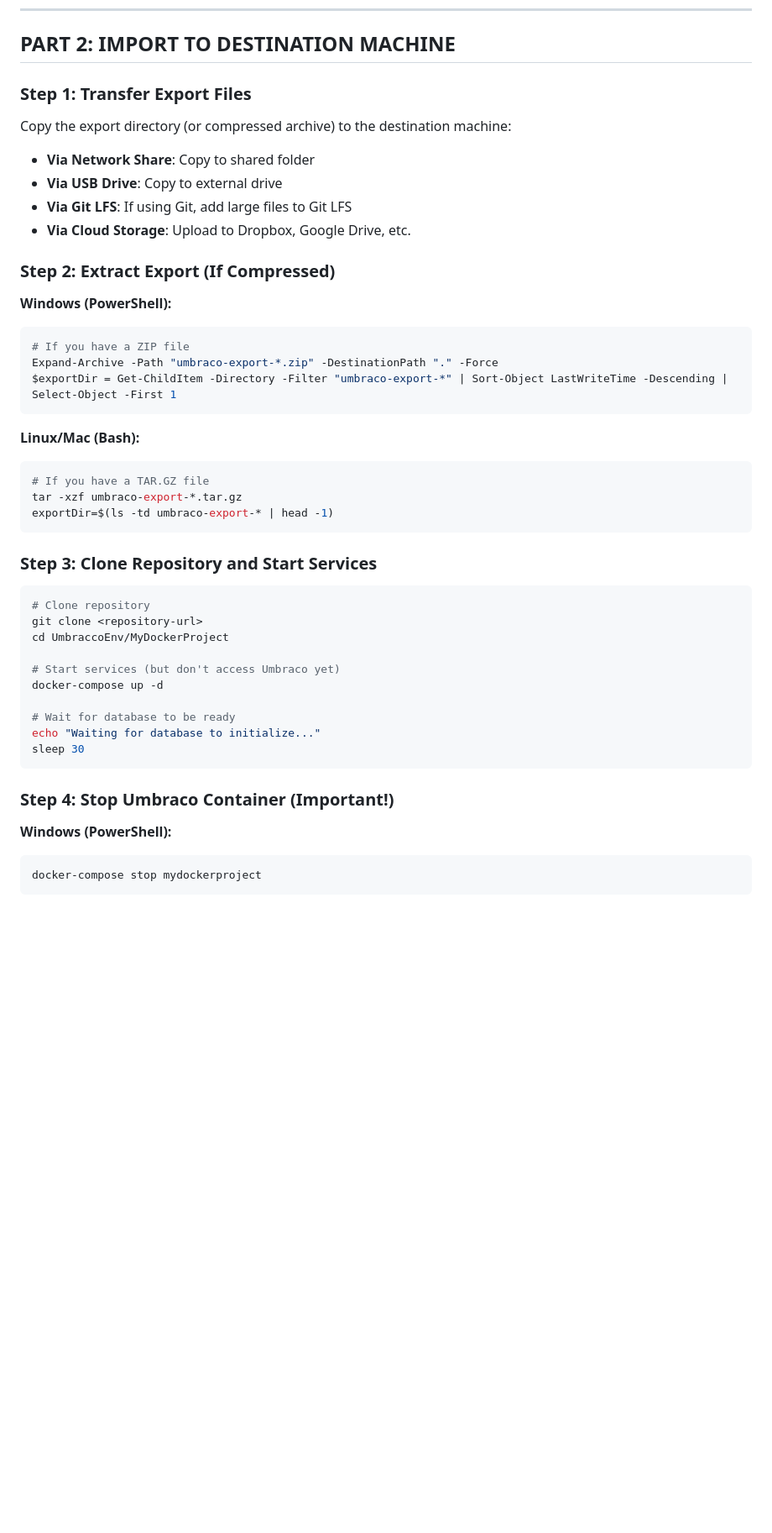
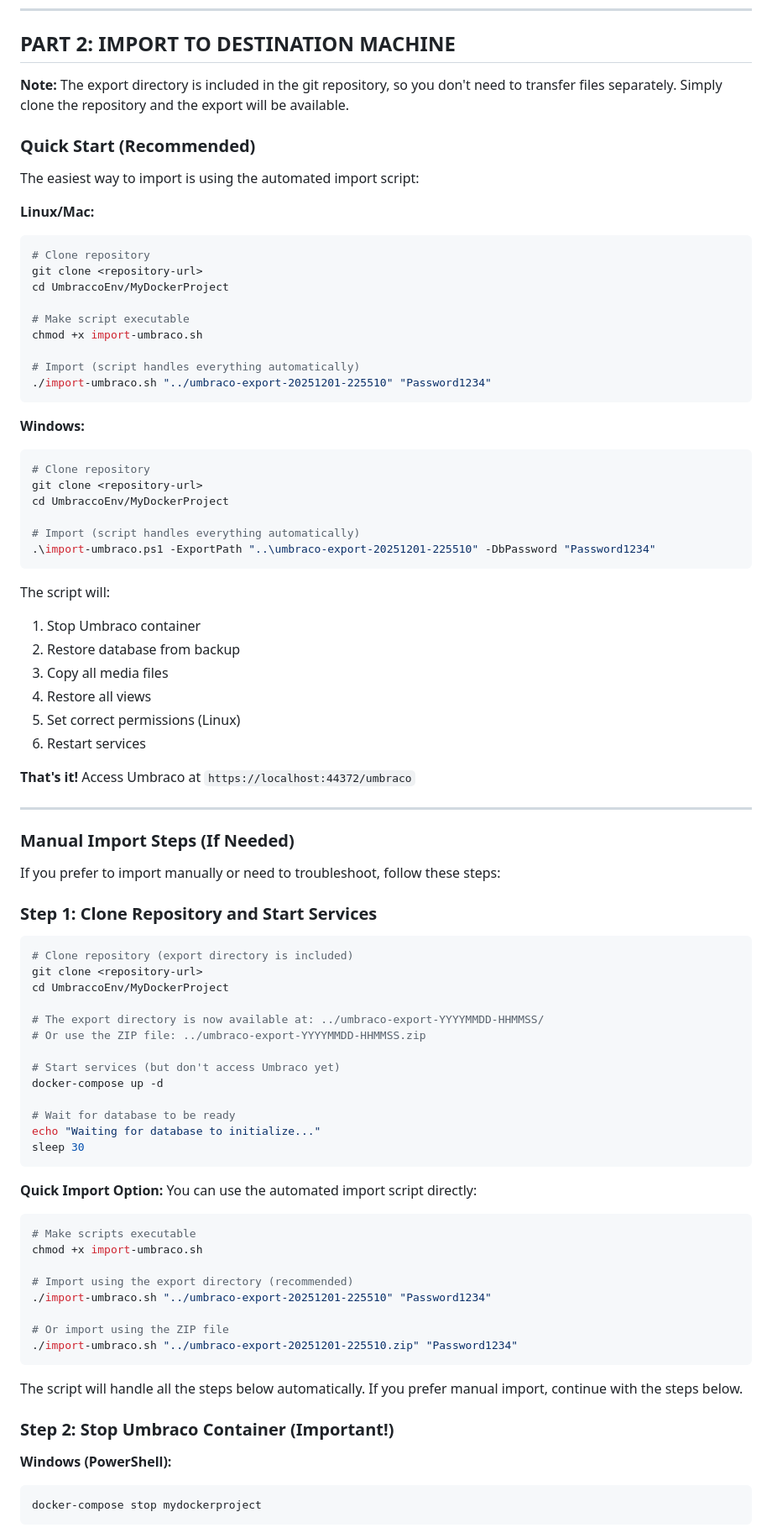
Before and after one commit to stevenmcsorley/Umbraco-env, a Markdown page: EXPORT_IMPORT_GUIDE.md, the part around the change printed below. Shown: that part at 84% size. GitHub-like rendering; blank space fills up the shorter version.

````diff
--- a/EXPORT_IMPORT_GUIDE.md
+++ b/EXPORT_IMPORT_GUIDE.md
@@ -190,37 +190,60 @@ echo "Compressed export created: $exportDir.tar.gz"
 
 ## PART 2: IMPORT TO DESTINATION MACHINE
 
-### Step 1: Transfer Export Files
+**Note:** The export directory is included in the git repository, so you don't need to transfer files separately. Simply clone the repository and the export will be available.
 
-Copy the export directory (or compressed archive) to the destination machine:
+### Quick Start (Recommended)
 
-- **Via Network Share**: Copy to shared folder
-- **Via USB Drive**: Copy to external drive
-- **Via Git LFS**: If using Git, add large files to Git LFS
-- **Via Cloud Storage**: Upload to Dropbox, Google Drive, etc.
+The easiest way to import is using the automated import script:
 
-### Step 2: Extract Export (If Compressed)
-
-**Windows (PowerShell):**
-```powershell
-# If you have a ZIP file
-Expand-Archive -Path "umbraco-export-*.zip" -DestinationPath "." -Force
-$exportDir = Get-ChildItem -Directory -Filter "umbraco-export-*" | Sort-Object LastWriteTime -Descending | Select-Object -First 1
-```
-
-**Linux/Mac (Bash):**
-```bash
-# If you have a TAR.GZ file
-tar -xzf umbraco-export-*.tar.gz
-exportDir=$(ls -td umbraco-export-* | head -1)
-```
-
-### Step 3: Clone Repository and Start Services
-
+**Linux/Mac:**
 ```bash
 # Clone repository
 git clone <repository-url>
 cd UmbraccoEnv/MyDockerProject
+
+# Make script executable
+chmod +x import-umbraco.sh
+
+# Import (script handles everything automatically)
+./import-umbraco.sh "../umbraco-export-20251201-225510" "Password1234"
+```
+
+**Windows:**
+```powershell
+# Clone repository
+git clone <repository-url>
+cd UmbraccoEnv/MyDockerProject
+
+# Import (script handles everything automatically)
+.\import-umbraco.ps1 -ExportPath "..\umbraco-export-20251201-225510" -DbPassword "Password1234"
+```
+
+The script will:
+1. Stop Umbraco container
+2. Restore database from backup
+3. Copy all media files
+4. Restore all views
+5. Set correct permissions (Linux)
+6. Restart services
+
+**That's it!** Access Umbraco at `https://localhost:44372/umbraco`
+
+---
+
+### Manual Import Steps (If Needed)
+
+If you prefer to import manually or need to troubleshoot, follow these steps:
+
+### Step 1: Clone Repository and Start Services
+
+```bash
+# Clone repository (export directory is included)
+git clone <repository-url>
+cd UmbraccoEnv/MyDockerProject
+
+# The export directory is now available at: ../umbraco-export-YYYYMMDD-HHMMSS/
+# Or use the ZIP file: ../umbraco-export-YYYYMMDD-HHMMSS.zip
 
 # Start services (but don't access Umbraco yet)
 docker-compose up -d
@@ -230,7 +253,21 @@ echo "Waiting for database to initialize..."
 sleep 30
 ```
 
-### Step 4: Stop Umbraco Container (Important!)
+**Quick Import Option:** You can use the automated import script directly:
+```bash
+# Make scripts executable
+chmod +x import-umbraco.sh
+
+# Import using the export directory (recommended)
+./import-umbraco.sh "../umbraco-export-20251201-225510" "Password1234"
+
+# Or import using the ZIP file
+./import-umbraco.sh "../umbraco-export-20251201-225510.zip" "Password1234"
+```
+
+The script will handle all the steps below automatically. If you prefer manual import, continue with the steps below.
+
+### Step 2: Stop Umbraco Container (Important!)
 
 **Windows (PowerShell):**
 ```powershell
````
Also changed, not shown: other parts of EXPORT_IMPORT_GUIDE.md (+42 -12 lines), SETUP_LINUX.md (+30 -0 lines).
